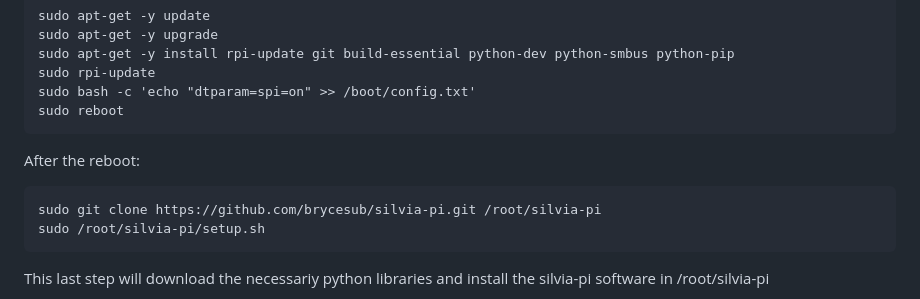
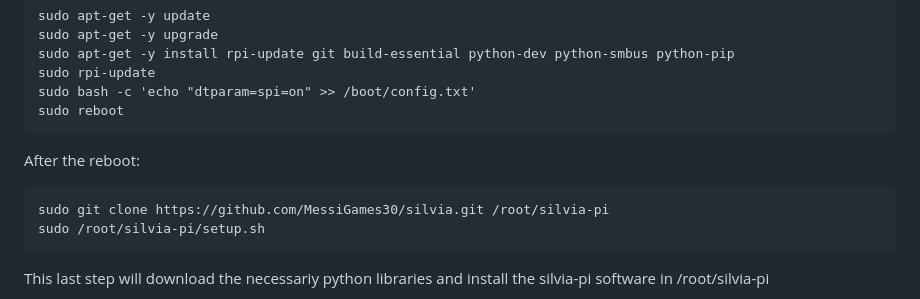
Before and after one commit to MessiGames30/silvia, a Markdown page: README.md, the part around the change. Rendered like a GitHub page.

`````diff
--- a/README.md
+++ b/README.md
@@ -71,7 +71,7 @@ sudo reboot
 
 After the reboot:
 ````
-sudo git clone https://github.com/brycesub/silvia-pi.git /root/silvia-pi
+sudo git clone https://github.com/MessiGames30/silvia.git /root/silvia-pi
 sudo /root/silvia-pi/setup.sh
 ````
 This last step will download the necessariy python libraries and install the silvia-pi software in /root/silvia-pi
`````
